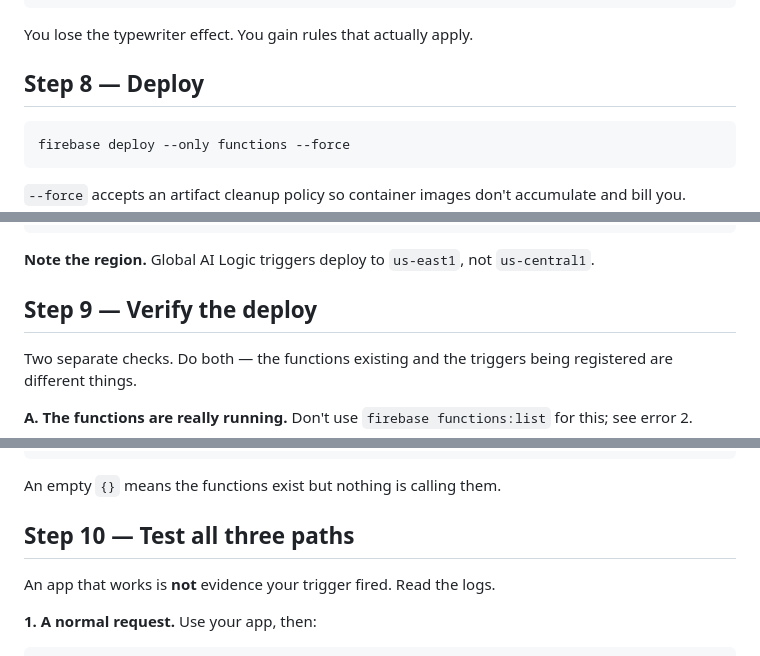
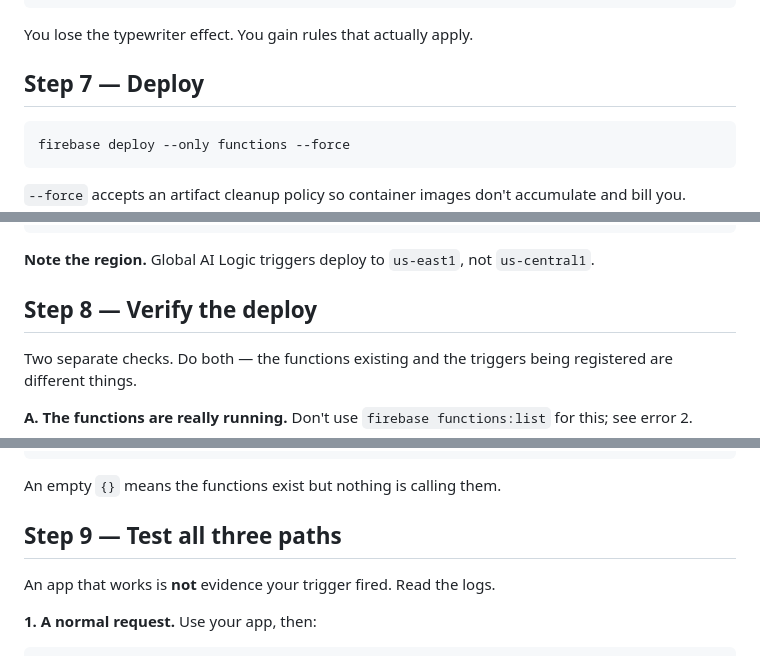
Before and after one commit to marb2000/firebase-ailogic-story-studio, a Markdown page: docs/cloud-triggers-workshop.md, 3 parts joined by grey strips. Rendered like a GitHub page.

````diff
--- a/docs/cloud-triggers-workshop.md
+++ b/docs/cloud-triggers-workshop.md
@@ -245,7 +222,7 @@ const text = result.response.text();
 
 You lose the typewriter effect. You gain rules that actually apply.
 
-## Step 8 — Deploy
+## Step 7 — Deploy
 
 ```bash
 firebase deploy --only functions --force
@@ -275,7 +252,7 @@ Expect:
 **Note the region.** Global AI Logic triggers deploy to `us-east1`, not
 `us-central1`.
 
-## Step 9 — Verify the deploy
+## Step 8 — Verify the deploy
 
 Two separate checks. Do both — the functions existing and the triggers being
 registered are different things.
@@ -311,7 +288,7 @@ Expect both triggers, each naming its function:
 
 An empty `{}` means the functions exist but nothing is calling them.
 
-## Step 10 — Test all three paths
+## Step 9 — Test all three paths
 
 An app that works is **not** evidence your trigger fired. Read the logs.
 
````
Also changed, not shown: other parts of docs/cloud-triggers-workshop.md (+56 -53 lines).
